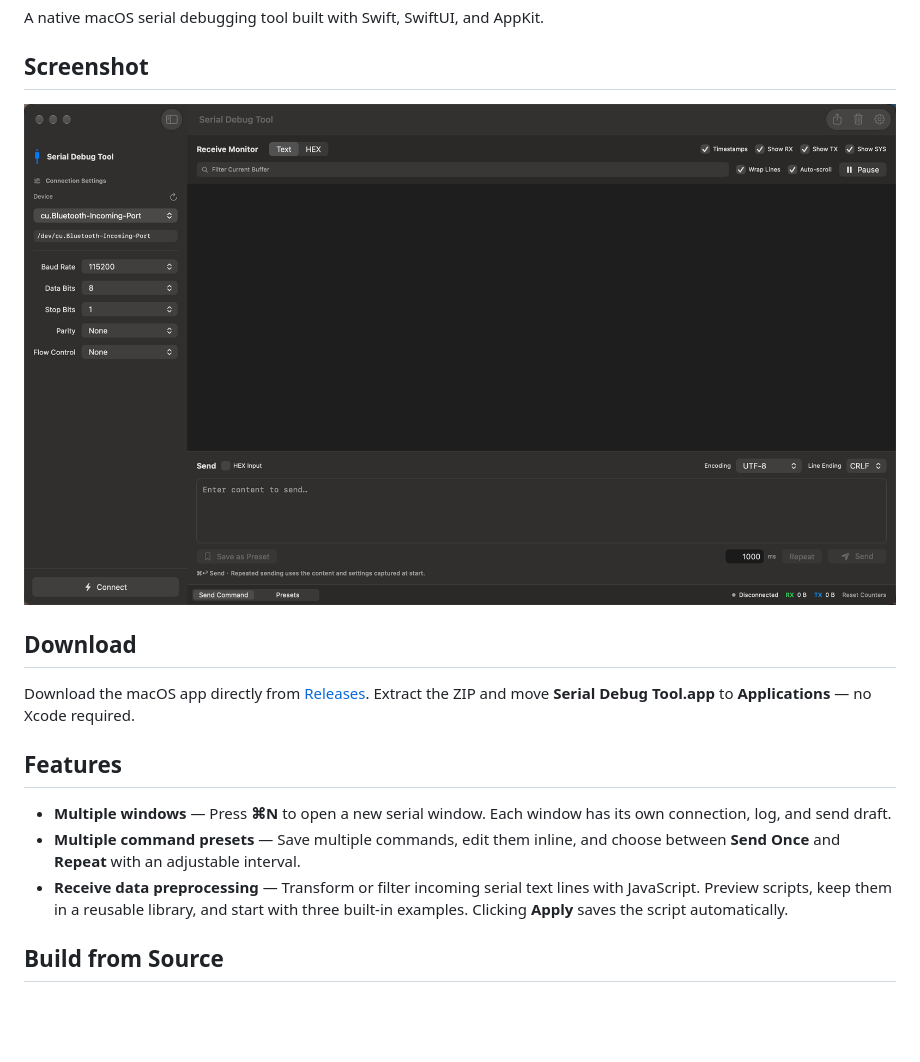
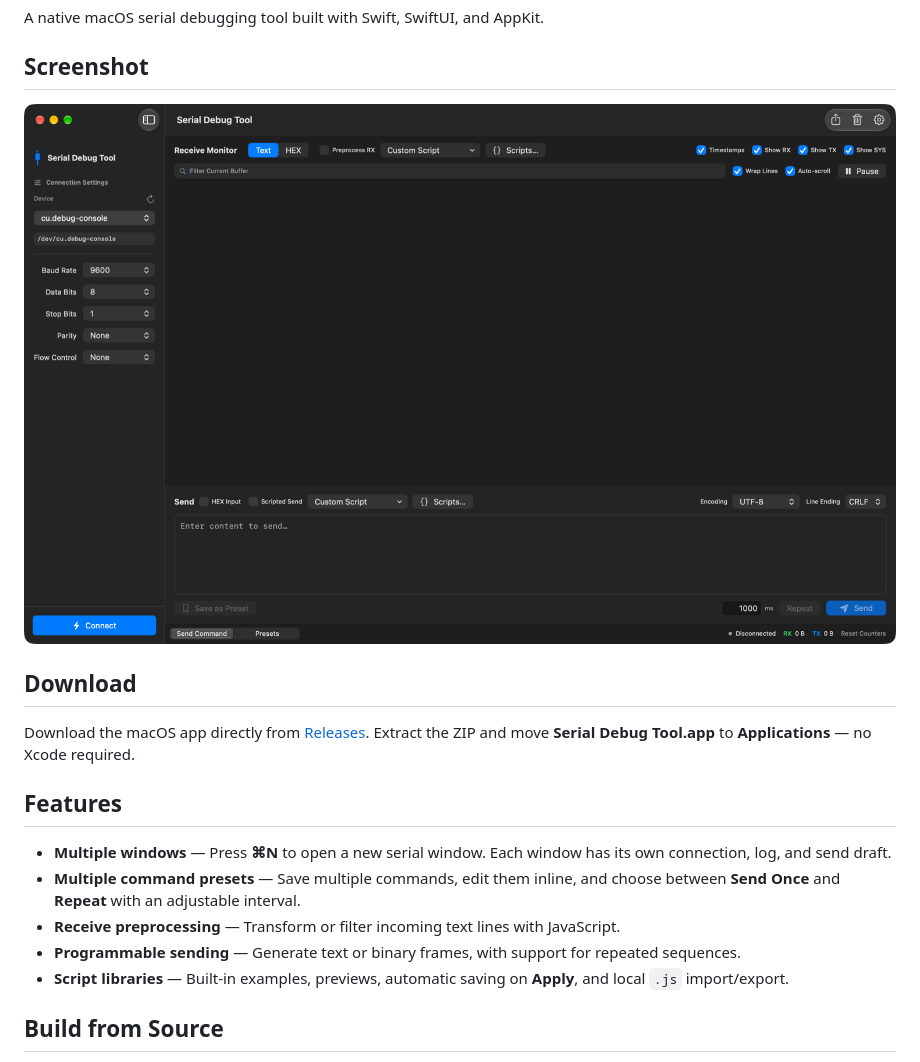
Before and after one commit to txgde-space/serial_debug_tool, a Markdown page: README.md, the part around the change. GitHub-like rendering; pictures changed too: docs/images/app-en.png; blank space fills up the shorter version.

```diff
--- a/README.md
+++ b/README.md
@@ -24,7 +24,9 @@ Download the macOS app directly from [Releases](https://github.com/txgde-space/s
 
 - **Multiple windows** — Press **⌘N** to open a new serial window. Each window has its own connection, log, and send draft.
 - **Multiple command presets** — Save multiple commands, edit them inline, and choose between **Send Once** and **Repeat** with an adjustable interval.
-- **Receive data preprocessing** — Transform or filter incoming serial text lines with JavaScript. Preview scripts, keep them in a reusable library, and start with three built-in examples. Clicking **Apply** saves the script automatically.
+- **Receive preprocessing** — Transform or filter incoming text lines with JavaScript.
+- **Programmable sending** — Generate text or binary frames, with support for repeated sequences.
+- **Script libraries** — Built-in examples, previews, automatic saving on **Apply**, and local `.js` import/export.
 
 ## Build from Source
 
```
Also changed, not shown: README.zh-CN.md (+3 -1 lines), docs/images/app-zh-CN.png, 3 other files.
